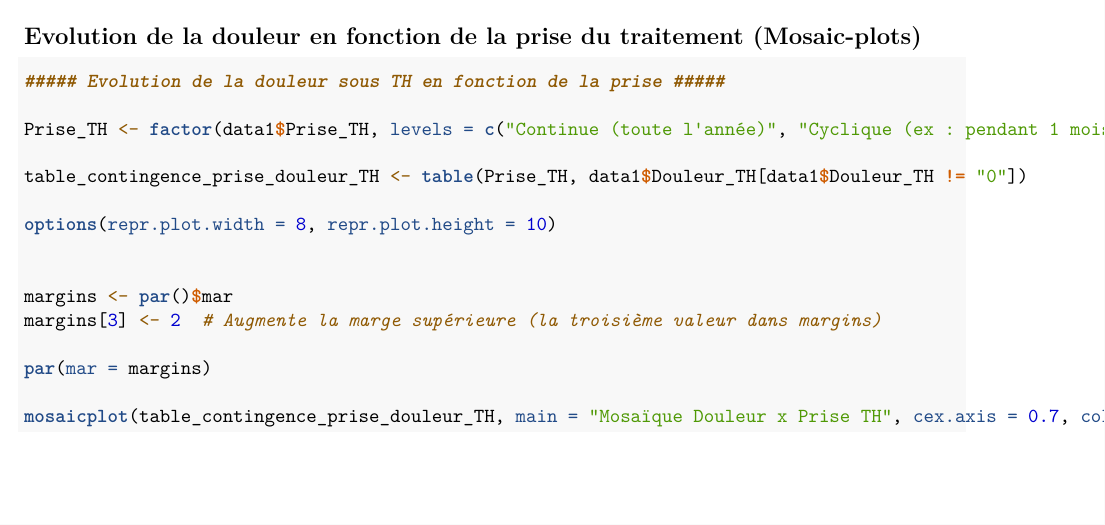
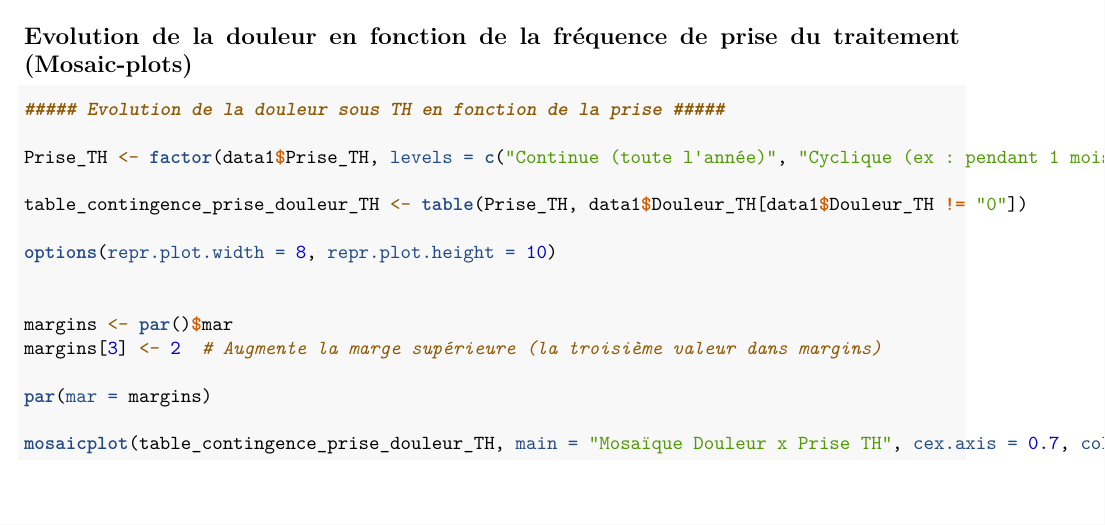
Before and after one commit to yasmine-boulkaid/PIR_4A, an R Markdown document (Projet_tutore_R.Rmd): part of page 68 of 108, cut so that both start at the same text. Rendered offline with R 4.5, knitr and Pandoc, then LaTeX, with nearby package versions.

Commit message:
1 mot 9 mai

````diff
--- a/Projet_tutore_R.Rmd
+++ b/Projet_tutore_R.Rmd
@@ -2359,7 +2359,7 @@ mosaicplot(table_contingence_alcool_douleur_Tens, main = "Mosaïque Douleur x Al
 
 
 
-## Evolution de la douleur en fonction de la prise du traitement (Mosaic-plots)
+## Evolution de la douleur en fonction de la fréquence de prise du traitement (Mosaic-plots)
 ```{r}
 ##### Evolution de la douleur sous TH en fonction de la prise #####
 
````
